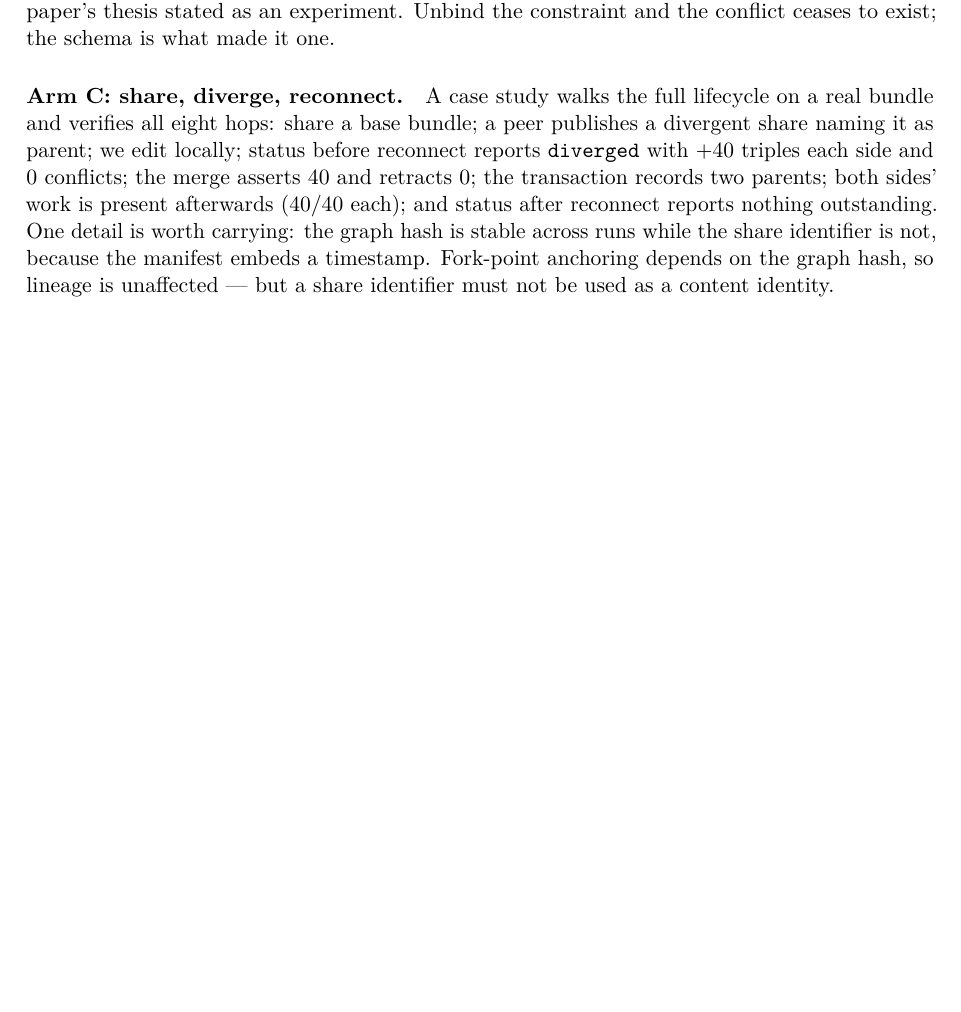
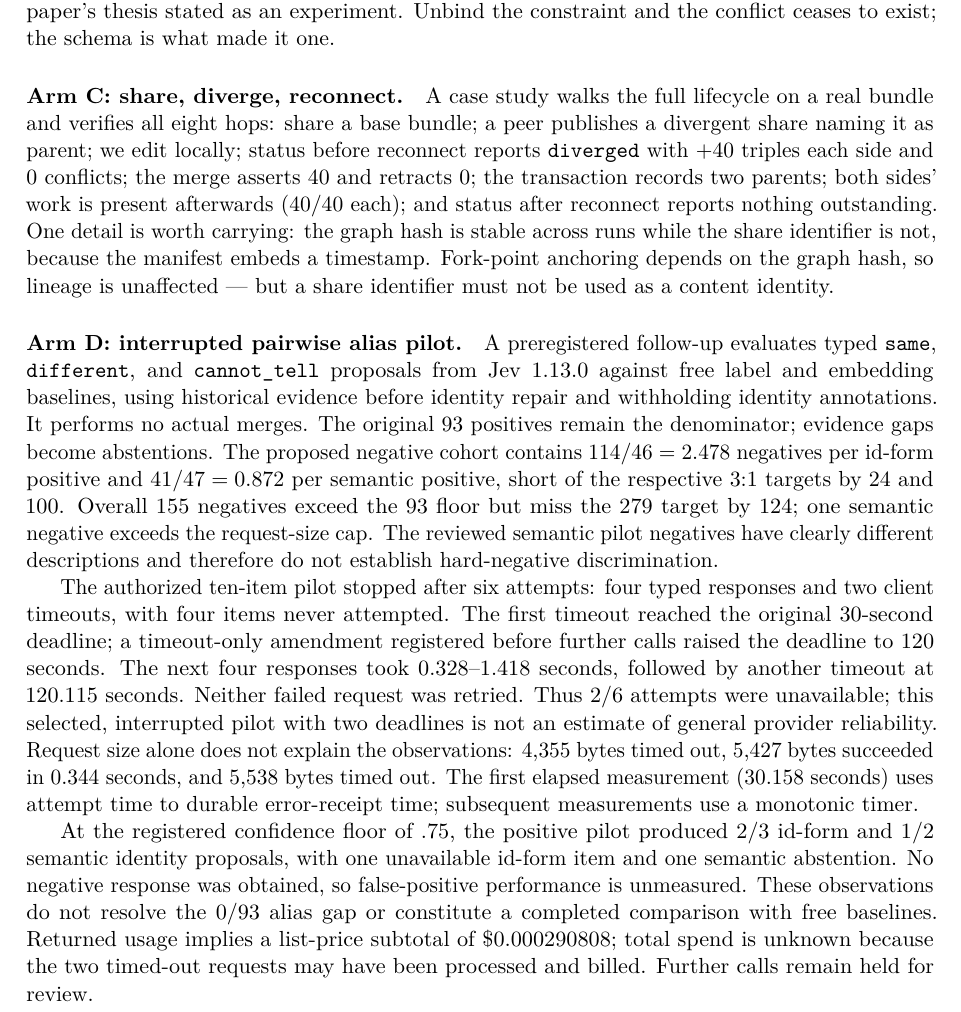
Before and after one commit to scbrown/quipu, a LaTeX paper (docs/paper-merge/main.tex, which reads docs/paper-merge/sections/06-replay.tex): part of page 8 of 11 before the commit and part of page 8 of 12 after it, cut so that both start at the same text, the shorter picture padded with empty space. Compiled offline with pdfLaTeX.

Commit message:
research: register bounded pilot retries and report interrupted attempts

```diff
--- a/docs/paper-merge/sections/06-replay.tex
+++ b/docs/paper-merge/sections/06-replay.tex
@@ -89,3 +89,38 @@ hash is stable across runs while the share identifier is not, because the
 manifest embeds a timestamp. Fork-point anchoring depends on the graph hash, so
 lineage is unaffected --- but a share identifier must not be used as a content
 identity.
+
+\paragraph{Arm D: interrupted pairwise alias pilot.}
+A preregistered follow-up evaluates typed \texttt{same}, \texttt{different},
+and \texttt{cannot\_tell} proposals from Jev~1.13.0 against free label and
+embedding baselines, using historical evidence before identity repair and
+withholding identity annotations. It performs no actual merges. The original
+$93$ positives remain the denominator; evidence gaps become abstentions.
+The proposed negative cohort contains $114/46=2.478$ negatives per id-form
+positive and $41/47=0.872$ per semantic positive, short of the respective
+$3{:}1$ targets by $24$ and $100$. Overall $155$ negatives exceed the $93$
+floor but miss the $279$ target by $124$; one semantic negative exceeds the
+request-size cap. The reviewed semantic pilot negatives have clearly different
+descriptions and therefore do not establish hard-negative discrimination.
+
+The authorized ten-item pilot stopped after six attempts: four typed responses
+and two client timeouts, with four items never attempted. The first timeout
+reached the original $30$-second deadline; a timeout-only amendment registered
+before further calls raised the deadline to $120$ seconds. The next four
+responses took $0.328$--$1.418$ seconds, followed by another timeout at
+$120.115$ seconds. Neither failed request was retried. Thus $2/6$ attempts
+were unavailable; this selected, interrupted pilot with two deadlines is not
+an estimate of general provider reliability. Request size alone does not explain
+the observations: $4{,}355$ bytes timed out, $5{,}427$ bytes succeeded in
+$0.344$ seconds, and $5{,}538$ bytes timed out. The first elapsed measurement
+($30.158$ seconds) uses attempt time to durable error-receipt time; subsequent
+measurements use a monotonic timer.
+
+At the registered confidence floor of $.75$, the positive pilot produced
+$2/3$ id-form and $1/2$ semantic identity proposals, with one unavailable
+id-form item and one semantic abstention. No negative response was obtained,
+so false-positive performance is unmeasured. These observations do not resolve
+the $0/93$ alias gap or constitute a completed comparison with free baselines.
+Returned usage implies a list-price subtotal of \$0.000290808; total spend is
+unknown because the two timed-out requests may have been processed and billed.
+Further calls remain held for review.
```
Also changed, not shown: benchmark/alias-resolution/PREREGISTRATION.md (+27 -0 lines), benchmark/alias-resolution/README.md, docs/paper-merge/main.pdf, 2 other files.
